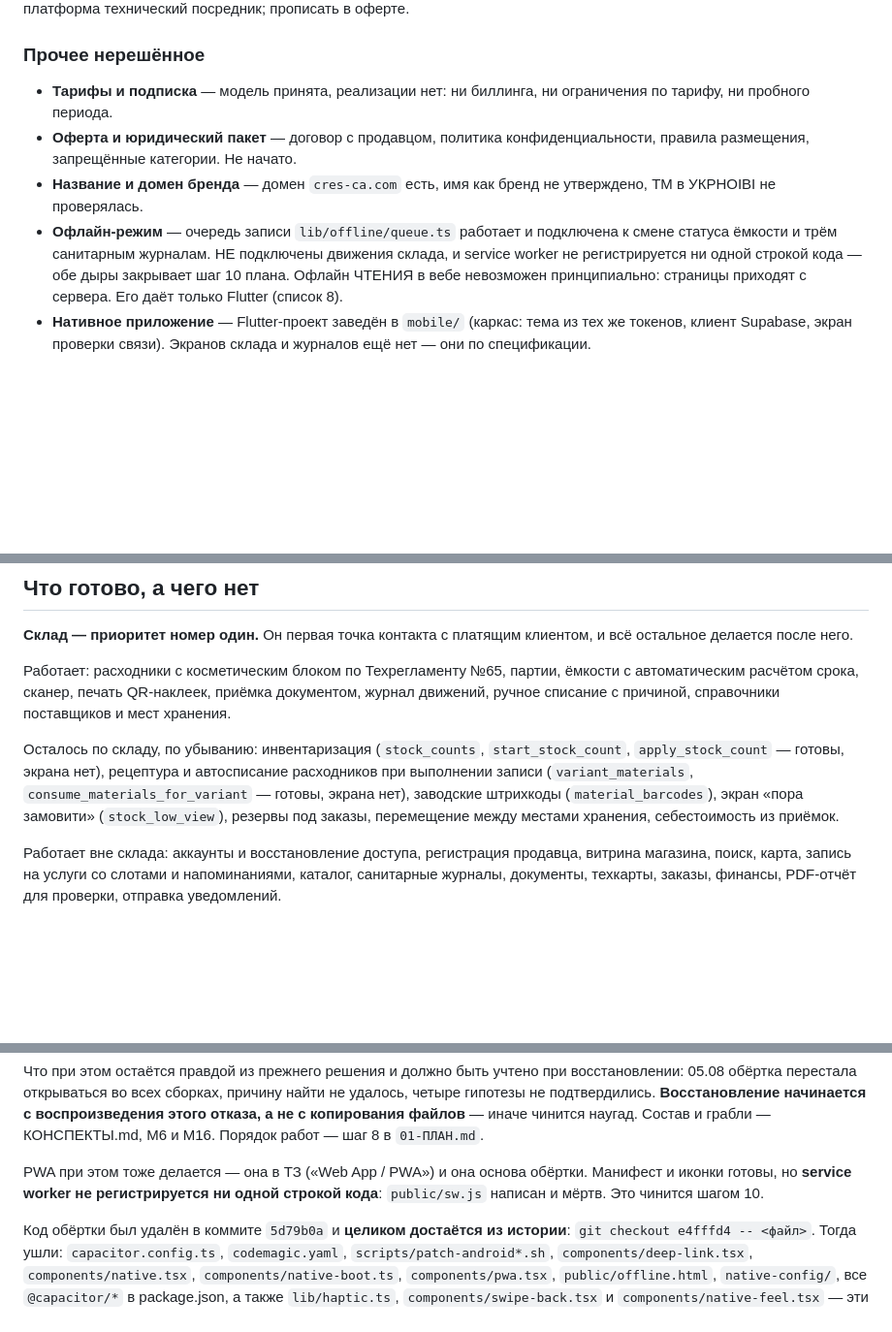
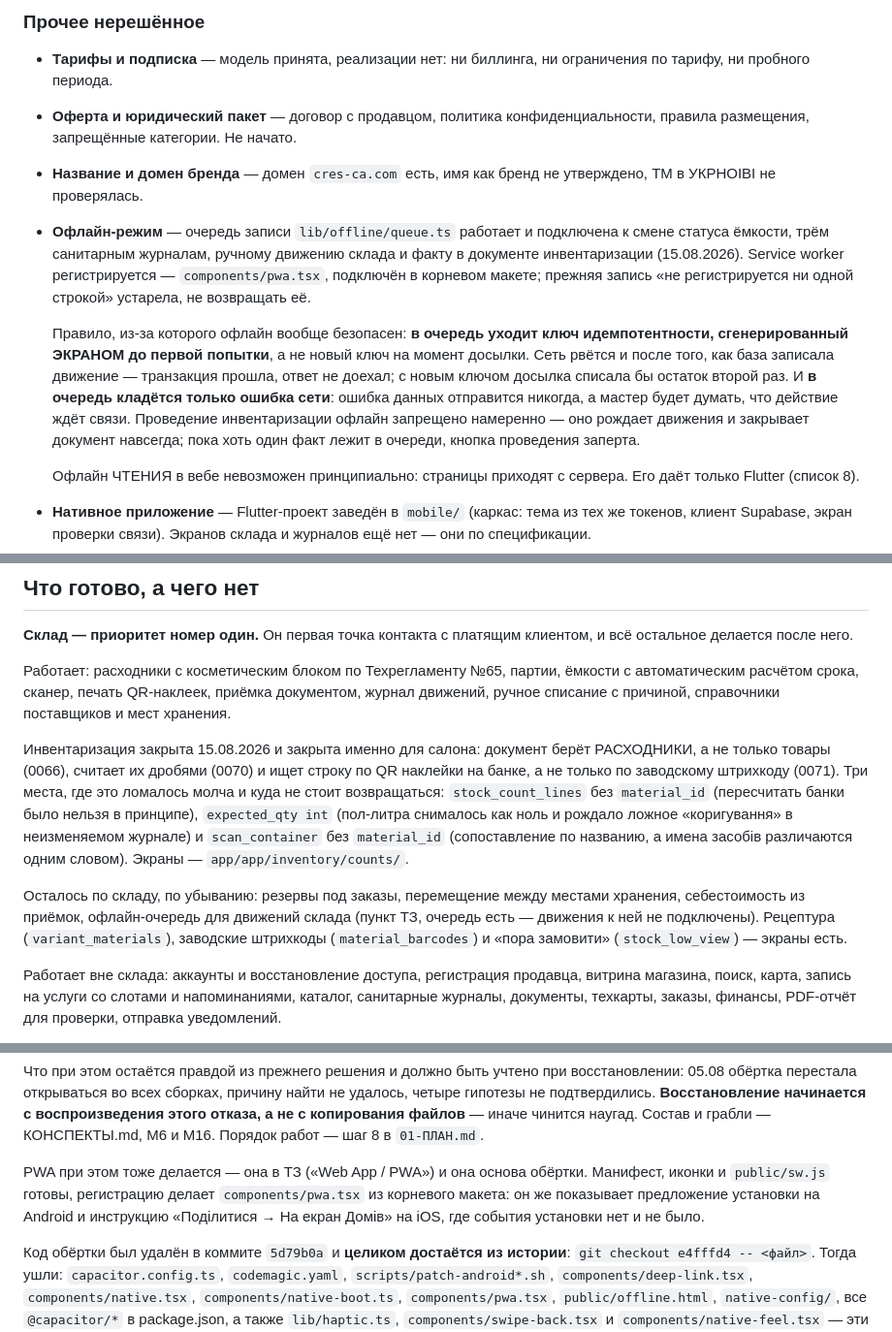
Before and after one commit to newdaniilproject-hash/cres-ca, a Markdown page: CLAUDE.md, 3 parts joined by grey strips. Shown at 97% size. Drawn GitHub-style; blank space fills up the shorter version.

```diff
--- a/CLAUDE.md
+++ b/CLAUDE.md
@@ -256,9 +256,22 @@ Business Verification, Advanced Access на `instagram_business_basic`
 - **Название и домен бренда** — домен `cres-ca.com` есть, имя как бренд
   не утверждено, ТМ в УКРНОІВІ не проверялась.
 - **Офлайн-режим** — очередь записи `lib/offline/queue.ts` работает
-  и подключена к смене статуса ёмкости и трём санитарным журналам.
-  НЕ подключены движения склада, и service worker не регистрируется
-  ни одной строкой кода — обе дыры закрывает шаг 10 плана.
+  и подключена к смене статуса ёмкости, трём санитарным журналам,
+  ручному движению склада и факту в документе инвентаризации
+  (15.08.2026). Service worker регистрируется — `components/pwa.tsx`,
+  подключён в корневом макете; прежняя запись «не регистрируется ни одной
+  строкой» устарела, не возвращать её.
+
+  Правило, из-за которого офлайн вообще безопасен: **в очередь уходит
+  ключ идемпотентности, сгенерированный ЭКРАНОМ до первой попытки**, а не
+  новый ключ на момент досылки. Сеть рвётся и после того, как база записала
+  движение — транзакция прошла, ответ не доехал; с новым ключом досылка
+  списала бы остаток второй раз. И **в очередь кладётся только ошибка сети**:
+  ошибка данных отправится никогда, а мастер будет думать, что действие ждёт
+  связи. Проведение инвентаризации офлайн запрещено намеренно — оно рождает
+  движения и закрывает документ навсегда; пока хоть один факт лежит
+  в очереди, кнопка проведения заперта.
+
   Офлайн ЧТЕНИЯ в вебе невозможен принципиально: страницы приходят
   с сервера. Его даёт только Flutter (список 8).
 - **Нативное приложение** — Flutter-проект заведён в `mobile/`
@@ -536,12 +549,21 @@ Resend, push через OneSignal, шаблоны берутся из базы,
 приёмка документом, журнал движений, ручное списание с причиной,
 справочники поставщиков и мест хранения.
 
-Осталось по складу, по убыванию: инвентаризация (`stock_counts`,
-`start_stock_count`, `apply_stock_count` — готовы, экрана нет), рецептура
-и автосписание расходников при выполнении записи (`variant_materials`,
-`consume_materials_for_variant` — готовы, экрана нет), заводские штрихкоды
-(`material_barcodes`), экран «пора замовити» (`stock_low_view`), резервы
-под заказы, перемещение между местами хранения, себестоимость из приёмок.
+Инвентаризация закрыта 15.08.2026 и закрыта именно для салона: документ
+берёт РАСХОДНИКИ, а не только товары (0066), считает их дробями (0070) и
+ищет строку по QR наклейки на банке, а не только по заводскому штрихкоду
+(0071). Три места, где это ломалось молча и куда не стоит возвращаться:
+`stock_count_lines` без `material_id` (пересчитать банки было нельзя
+в принципе), `expected_qty int` (пол-литра снималось как ноль и рождало
+ложное «коригування» в неизменяемом журнале) и `scan_container` без
+`material_id` (сопоставление по названию, а имена засобів различаются
+одним словом). Экраны — `app/app/inventory/counts/`.
+
+Осталось по складу, по убыванию: резервы под заказы, перемещение между
+местами хранения, себестоимость из приёмок, офлайн-очередь для движений
+склада (пункт ТЗ, очередь есть — движения к ней не подключены).
+Рецептура (`variant_materials`), заводские штрихкоды (`material_barcodes`)
+и «пора замовити» (`stock_low_view`) — экраны есть.
 
 Работает вне склада: аккаунты и восстановление доступа, регистрация продавца,
 витрина магазина, поиск, карта, запись на услуги со слотами и напоминаниями,
@@ -686,9 +708,10 @@ Flutter-процесс в `codemagic.yaml` **не удалять**.
 в `01-ПЛАН.md`.
 
 PWA при этом тоже делается — она в ТЗ («Web App / PWA»)
-и она основа обёртки. Манифест и иконки готовы, но **service worker
-не регистрируется ни одной строкой кода**: `public/sw.js` написан
-и мёртв. Это чинится шагом 10.
+и она основа обёртки. Манифест, иконки и `public/sw.js` готовы,
+регистрацию делает `components/pwa.tsx` из корневого макета: он же
+показывает предложение установки на Android и инструкцию «Поділитися →
+На екран Домів» на iOS, где события установки нет и не было.
 
 Код обёртки был удалён в коммите `5d79b0a` и **целиком достаётся
 из истории**: `git checkout e4fffd4 -- <файл>`. Тогда ушли:
```
